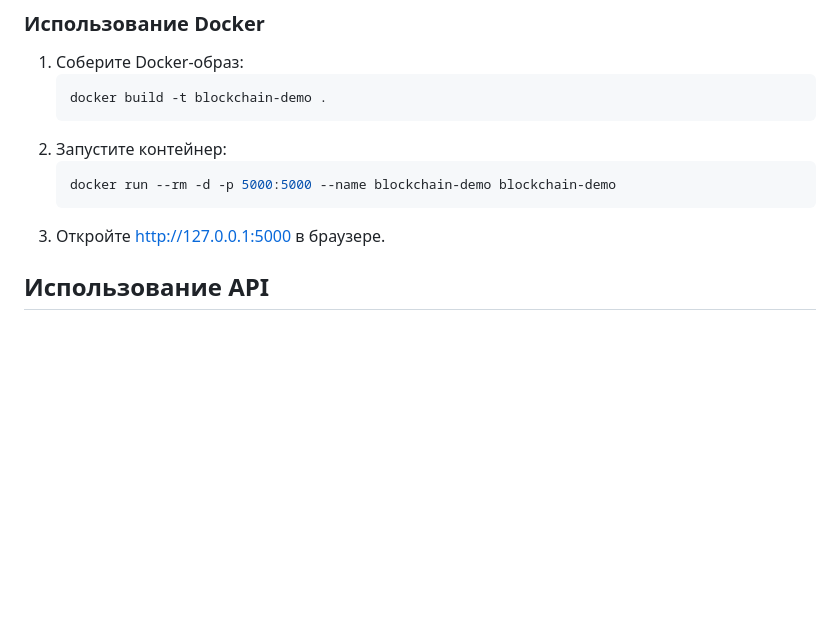
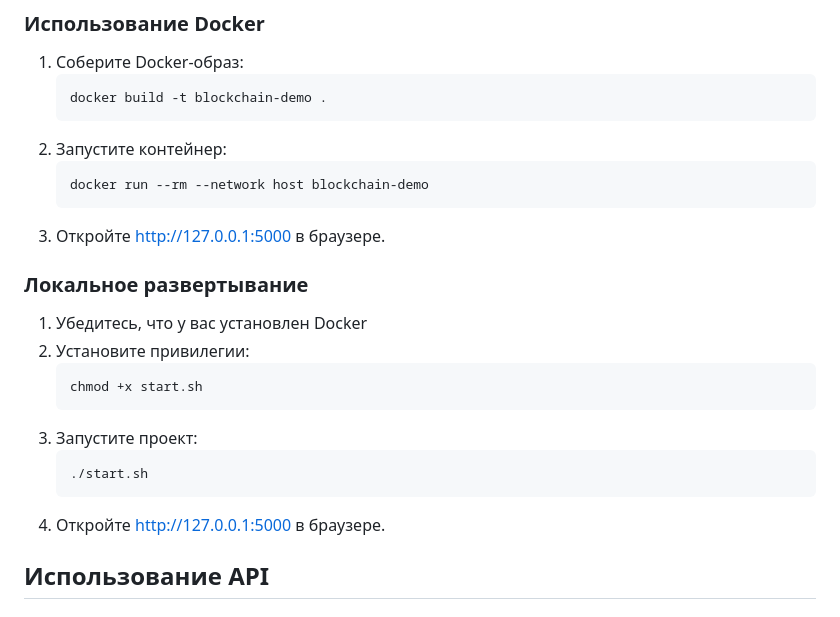
Before and after one commit to Scen4ri0/blockchain_demo, a Markdown page: README.md, the part around the change. GitHub-like rendering; blank space fills up the shorter version.

````diff
--- a/README.md
+++ b/README.md
@@ -67,9 +67,21 @@
     ```
 2. Запустите контейнер:
     ```bash
-    docker run --rm -d -p 5000:5000 --name blockchain-demo blockchain-demo
+    docker run --rm --network host blockchain-demo
     ```
 3. Откройте [http://127.0.0.1:5000](http://127.0.0.1:5000) в браузере.
+
+### **Локальное развертывание**
+1. Убедитесь, что у вас установлен Docker
+2. Установите привилегии:
+    ```bash
+    chmod +x start.sh
+    ```
+3. Запустите проект:
+    ```bash
+    ./start.sh
+    ```
+4. Откройте [http://127.0.0.1:5000](http://127.0.0.1:5000) в браузере.
 
 ## **Использование API**
 
````
